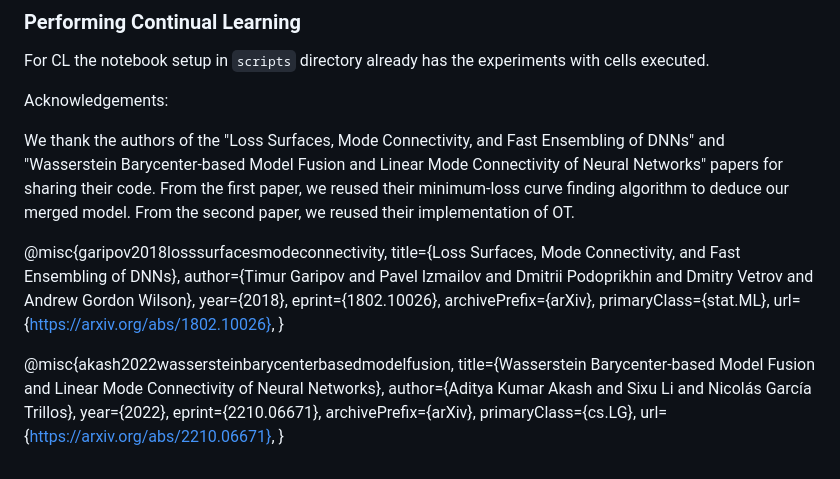
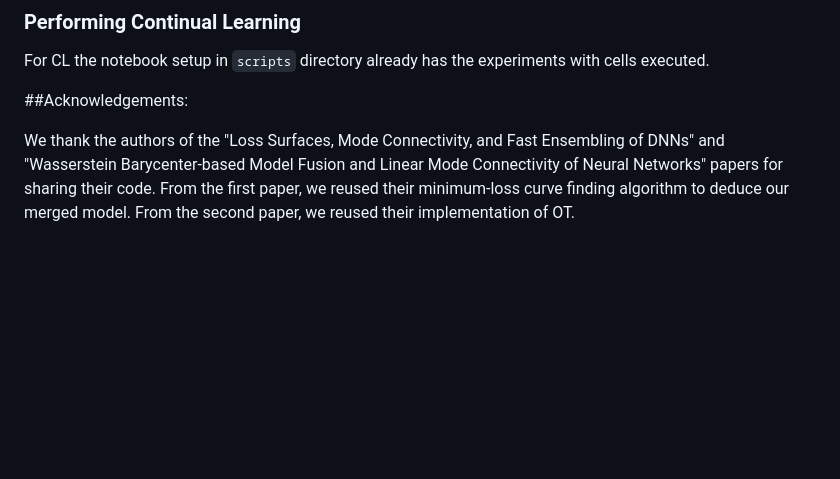
Before and after one commit to tanguy8001/continual-learning-via-model-merging, a Markdown page: README.md, the part around the change. Rendered like a GitHub page; blank space fills up the shorter version.

```diff
--- a/README.md
+++ b/README.md
@@ -79,27 +79,7 @@ All the required model training and merging can be done using this script.
 
 For CL the notebook setup in `scripts` directory already has the experiments with cells executed.
 
-Acknowledgements:
+##Acknowledgements:
 
 We thank the authors of the "Loss Surfaces, Mode Connectivity, and Fast Ensembling of DNNs" and "Wasserstein Barycenter-based Model Fusion and Linear Mode Connectivity of Neural Networks" papers for sharing their code.
 From the first paper, we reused their minimum-loss curve finding algorithm to deduce our merged model. From the second paper, we reused their implementation of OT.
-
-@misc{garipov2018losssurfacesmodeconnectivity,
-      title={Loss Surfaces, Mode Connectivity, and Fast Ensembling of DNNs},
-      author={Timur Garipov and Pavel Izmailov and Dmitrii Podoprikhin and Dmitry Vetrov and Andrew Gordon Wilson},
-      year={2018},
-      eprint={1802.10026},
-      archivePrefix={arXiv},
-      primaryClass={stat.ML},
-      url={https://arxiv.org/abs/1802.10026},
-}
-
-@misc{akash2022wassersteinbarycenterbasedmodelfusion,
-      title={Wasserstein Barycenter-based Model Fusion and Linear Mode Connectivity of Neural Networks},
-      author={Aditya Kumar Akash and Sixu Li and Nicolás García Trillos},
-      year={2022},
-      eprint={2210.06671},
-      archivePrefix={arXiv},
-      primaryClass={cs.LG},
-      url={https://arxiv.org/abs/2210.06671},
-}
```
